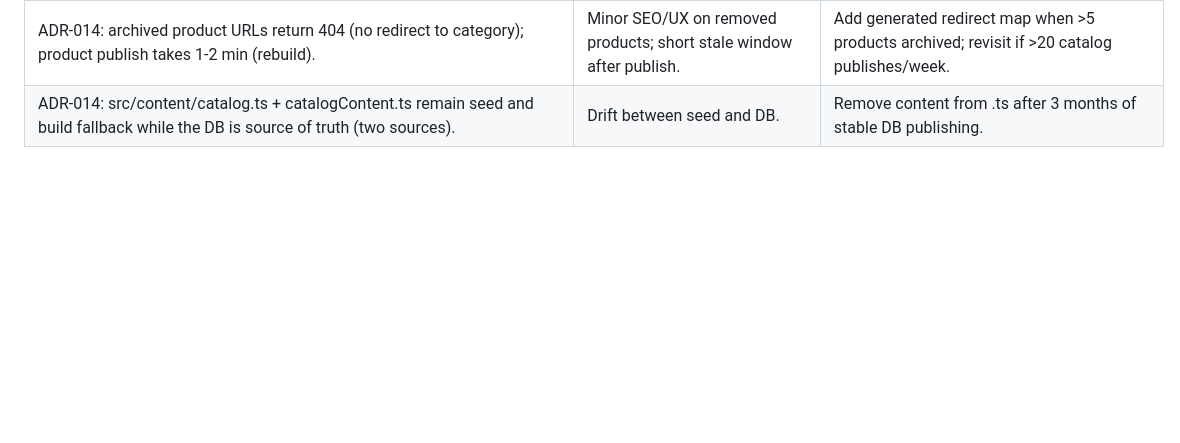
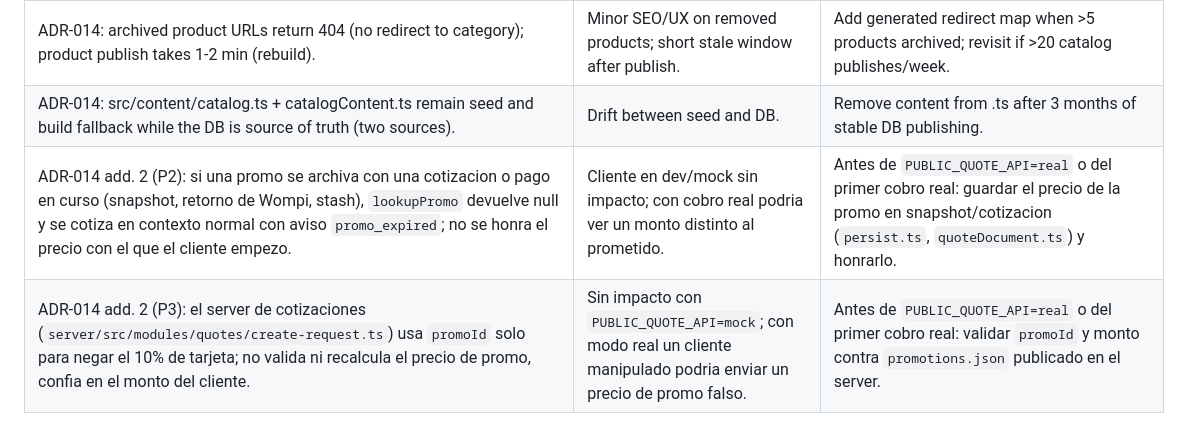
Before and after one commit to cmaganacdcsolutions/alcusa-sv-landing-cotizador, a Markdown page: docs/architecture/tech-debt.md, the part around the change. GitHub-like rendering; blank space fills up the shorter version.

Commit message:
docs(adr): addendum 2 registra P1 y tech-debt P2/P3 (precio de promo)
Co-Authored-By: Claude Opus 5.5 <noreply@anthropic.com>

```diff
--- a/docs/architecture/tech-debt.md
+++ b/docs/architecture/tech-debt.md
@@ -40,3 +40,5 @@
 | ADR-014: admin v1.0 ships without 2FA and on the same origin as the landing (accepted risk, signed off by Carlos 2026-10-06). | Credential theft = full content control; no PII exposed by admin v1.0. | Close with TOTP in v1.1 (seam: stage=mfa_pending, ADMIN_MFA_MODE); enable IP allowlist meanwhile. |
 | ADR-014: archived product URLs return 404 (no redirect to category); product publish takes 1-2 min (rebuild). | Minor SEO/UX on removed products; short stale window after publish. | Add generated redirect map when >5 products archived; revisit if >20 catalog publishes/week. |
 | ADR-014: src/content/catalog.ts + catalogContent.ts remain seed and build fallback while the DB is source of truth (two sources). | Drift between seed and DB. | Remove content from .ts after 3 months of stable DB publishing. |
+| ADR-014 add. 2 (P2): si una promo se archiva con una cotizacion o pago en curso (snapshot, retorno de Wompi, stash), `lookupPromo` devuelve null y se cotiza en contexto normal con aviso `promo_expired`; no se honra el precio con el que el cliente empezo. | Cliente en dev/mock sin impacto; con cobro real podria ver un monto distinto al prometido. | Antes de `PUBLIC_QUOTE_API=real` o del primer cobro real: guardar el precio de la promo en snapshot/cotizacion (`persist.ts`, `quoteDocument.ts`) y honrarlo. |
+| ADR-014 add. 2 (P3): el server de cotizaciones (`server/src/modules/quotes/create-request.ts`) usa `promoId` solo para negar el 10% de tarjeta; no valida ni recalcula el precio de promo, confia en el monto del cliente. | Sin impacto con `PUBLIC_QUOTE_API=mock`; con modo real un cliente manipulado podria enviar un precio de promo falso. | Antes de `PUBLIC_QUOTE_API=real` o del primer cobro real: validar `promoId` y monto contra `promotions.json` publicado en el server. |
```
Also changed, not shown: 1 other file.
